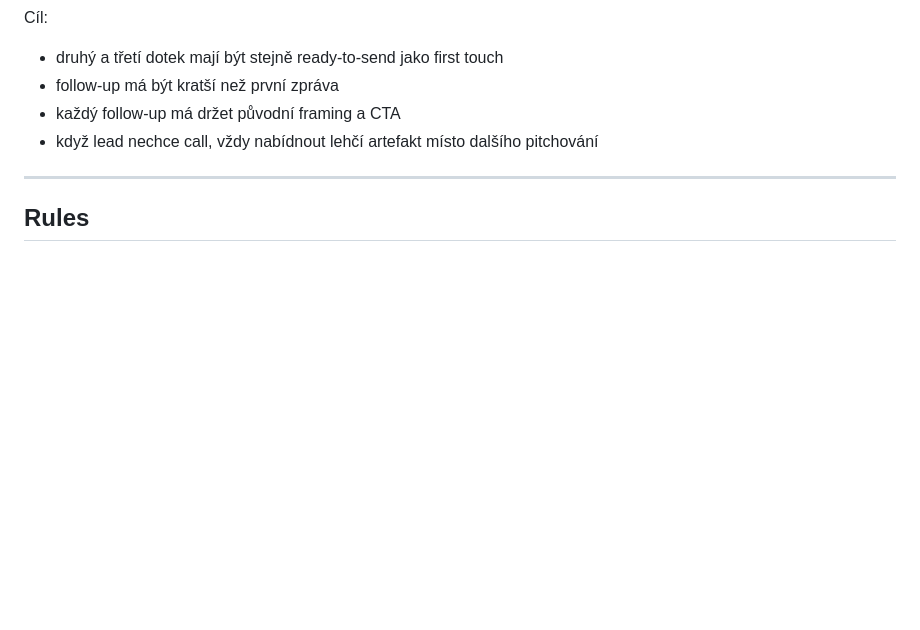
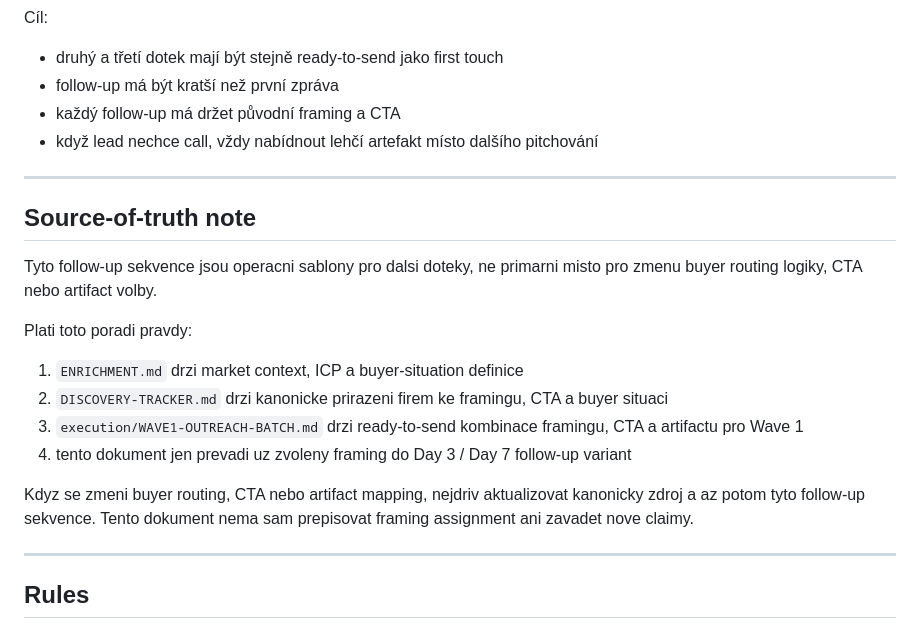
Before and after one commit to jarvislukash-wq/multi-llm-benchmark-dashboard, a Markdown page: execution/WAVE1-FOLLOW-UP-SEQUENCES.md, the part around the change. GitHub-like rendering; blank space fills up the shorter version.

Commit message:
Clarify follow-up sequences source of truth

```diff
--- a/execution/WAVE1-FOLLOW-UP-SEQUENCES.md
+++ b/execution/WAVE1-FOLLOW-UP-SEQUENCES.md
@@ -12,6 +12,20 @@ Cíl:
 - follow-up má být kratší než první zpráva
 - každý follow-up má držet původní framing a CTA
 - když lead nechce call, vždy nabídnout lehčí artefakt místo dalšího pitchování
+
+---
+
+## Source-of-truth note
+
+Tyto follow-up sekvence jsou operacni sablony pro dalsi doteky, ne primarni misto pro zmenu buyer routing logiky, CTA nebo artifact volby.
+
+Plati toto poradi pravdy:
+1. `ENRICHMENT.md` drzi market context, ICP a buyer-situation definice
+2. `DISCOVERY-TRACKER.md` drzi kanonicke prirazeni firem ke framingu, CTA a buyer situaci
+3. `execution/WAVE1-OUTREACH-BATCH.md` drzi ready-to-send kombinace framingu, CTA a artifactu pro Wave 1
+4. tento dokument jen prevadi uz zvoleny framing do Day 3 / Day 7 follow-up variant
+
+Kdyz se zmeni buyer routing, CTA nebo artifact mapping, nejdriv aktualizovat kanonicky zdroj a az potom tyto follow-up sekvence. Tento dokument nema sam prepisovat framing assignment ani zavadet nove claimy.
 
 ---
 
```
